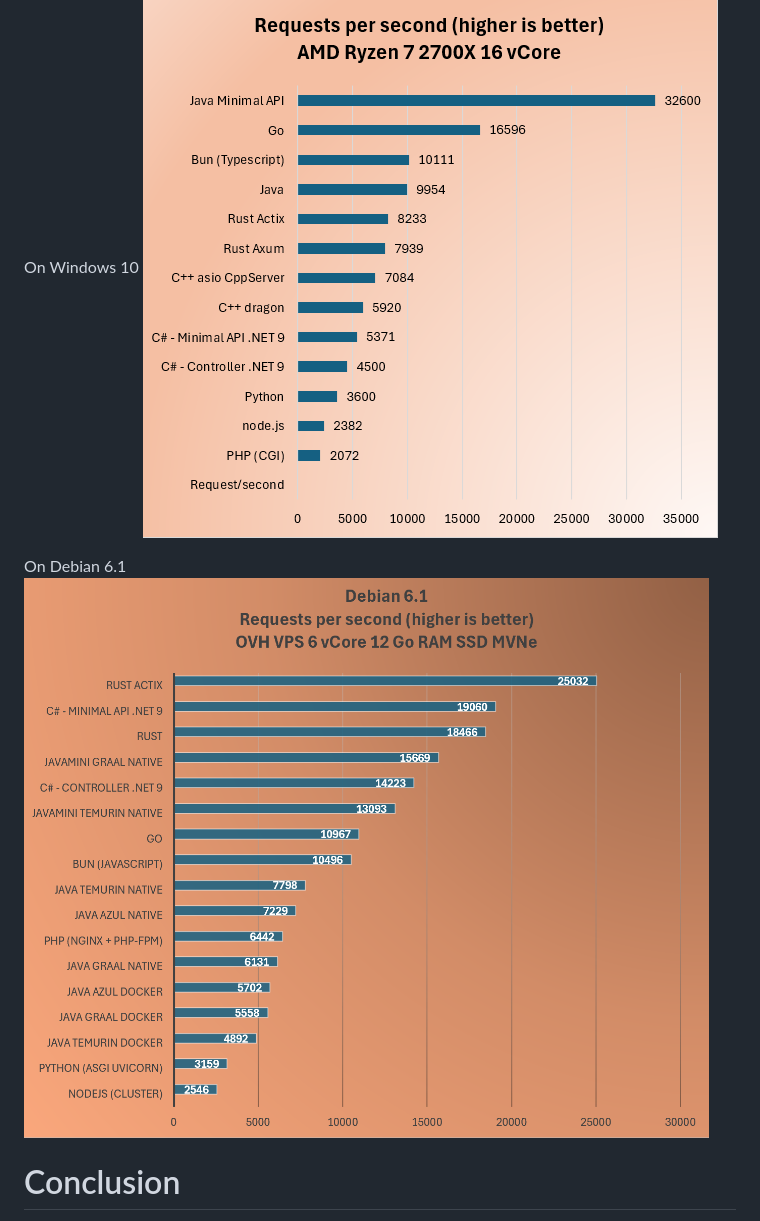
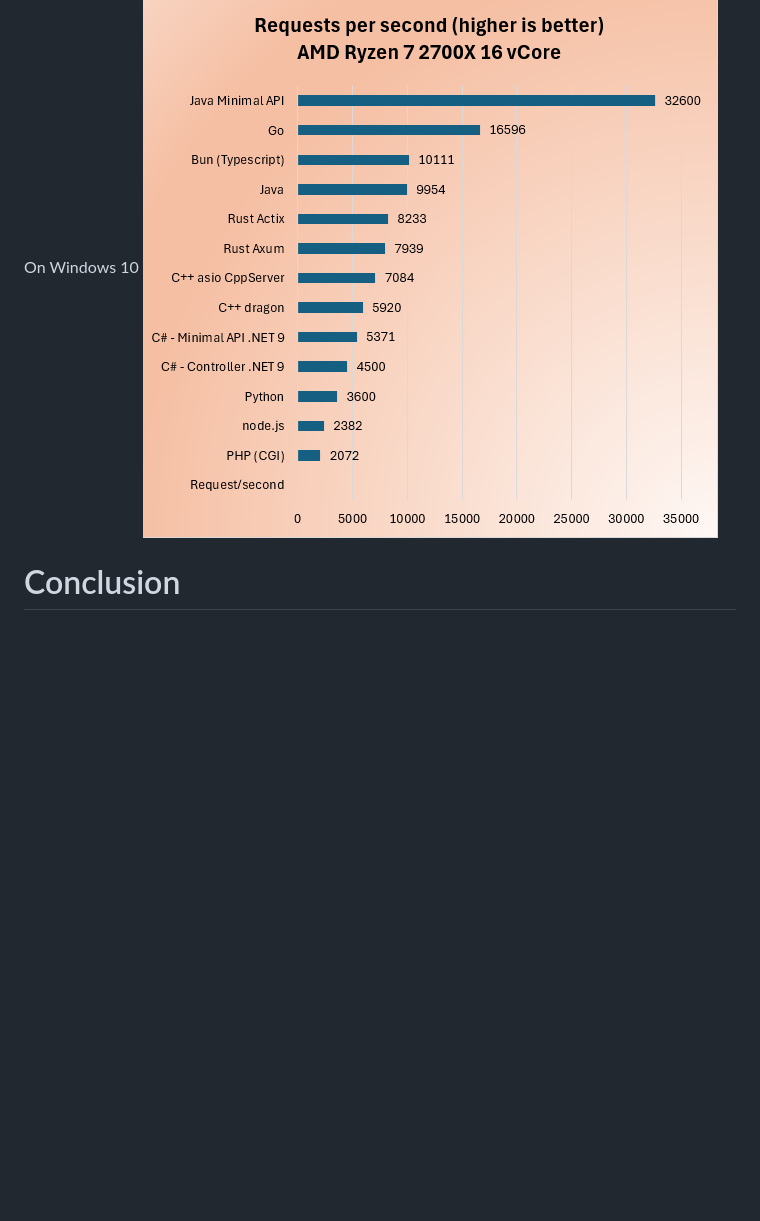
Before and after one commit to iso8859/maxreq, a Markdown page: readme.md, the part around one of its changes. GitHub-like rendering; blank space fills up the shorter version.

Commit message:
Remove duplicate Debian performance chart
Removed redundant Debian performance chart image from the conclusion section.

```diff
--- a/readme.md
+++ b/readme.md
@@ -61,9 +63,6 @@ I keep the best result after 5 runs.
 On Windows 10
 ![Performance Comparison Chart Windows](illustration.png)
 
-On Debian 6.1
-![Performance Comparison Chart Debian](illustration-debian.png)
-
 # Conclusion
 
 The Debian tests are the most interresting because we do not put production on Windows 10.
```
Also changed, not shown: other parts of readme.md (+2 -0 lines).
